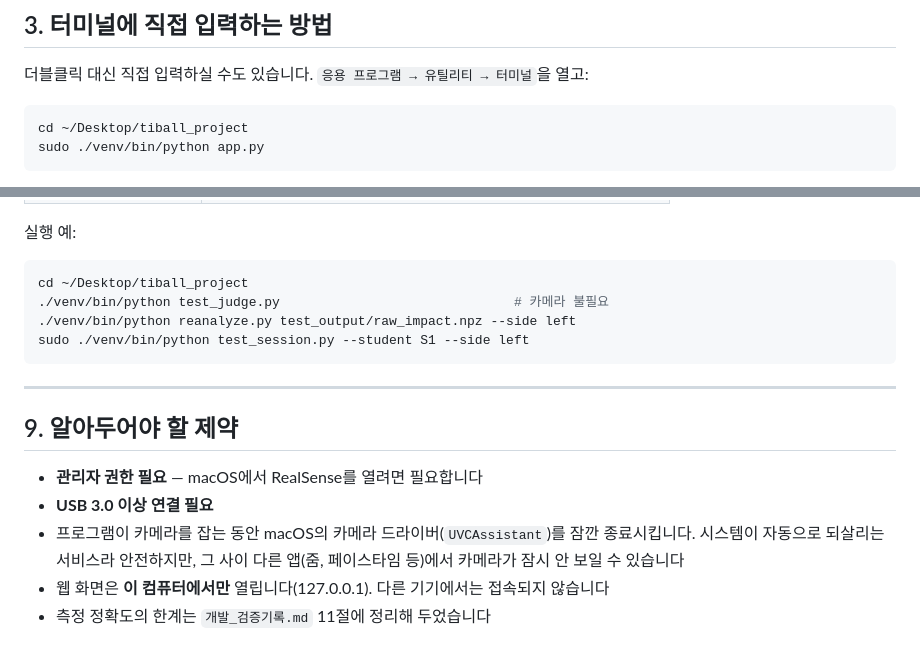
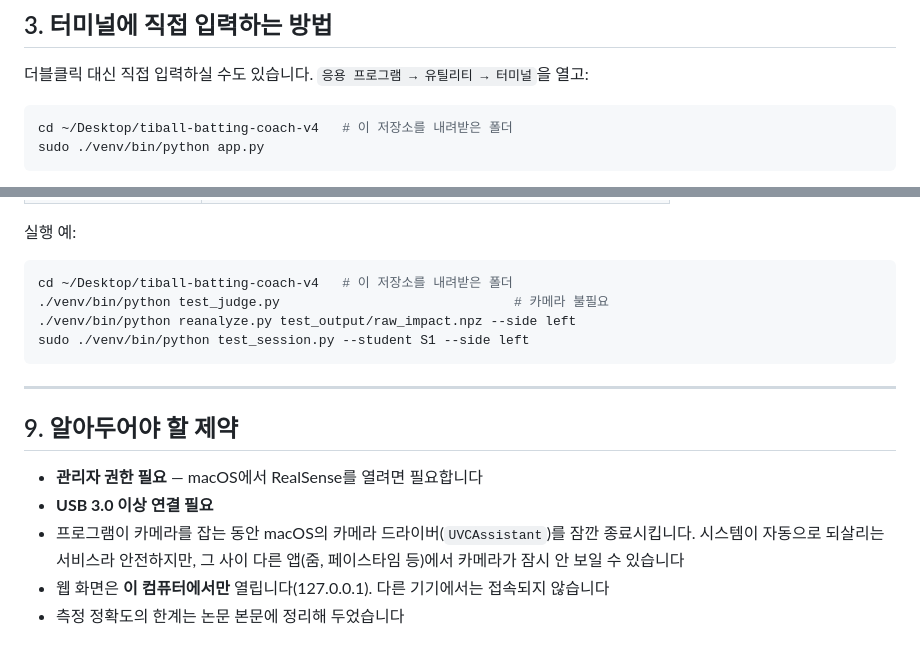
Before and after one commit to ekfrnsl33/tiball-batting-coach-v4, a Markdown page: README.md, 2 parts joined by grey strips. GitHub-like rendering.

````diff
--- a/README.md
+++ b/README.md
@@ -37,7 +41,7 @@ Finder에서 `~/Desktop/tiball_project` 폴더를 열고 **`앱_실행하기.com
 더블클릭 대신 직접 입력하실 수도 있습니다. `응용 프로그램 → 유틸리티 → 터미널`을 열고:
 
 ```bash
-cd ~/Desktop/tiball_project
+cd ~/Desktop/tiball-batting-coach-v4   # 이 저장소를 내려받은 폴더
 sudo ./venv/bin/python app.py
 ```
 
@@ -182,7 +186,7 @@ data/
 실행 예:
 
 ```bash
-cd ~/Desktop/tiball_project
+cd ~/Desktop/tiball-batting-coach-v4   # 이 저장소를 내려받은 폴더
 ./venv/bin/python test_judge.py                              # 카메라 불필요
 ./venv/bin/python reanalyze.py test_output/raw_impact.npz --side left
 sudo ./venv/bin/python test_session.py --student S1 --side left
@@ -198,4 +202,4 @@ sudo ./venv/bin/python test_session.py --student S1 --side left
   종료시킵니다. 시스템이 자동으로 되살리는 서비스라 안전하지만, 그 사이 다른
   앱(줌, 페이스타임 등)에서 카메라가 잠시 안 보일 수 있습니다
 - 웹 화면은 **이 컴퓨터에서만** 열립니다(127.0.0.1). 다른 기기에서는 접속되지 않습니다
-- 측정 정확도의 한계는 `개발_검증기록.md` 11절에 정리해 두었습니다
+- 측정 정확도의 한계는 논문 본문에 정리해 두었습니다
````
Also changed, not shown: other parts of README.md (+12 -8 lines).
